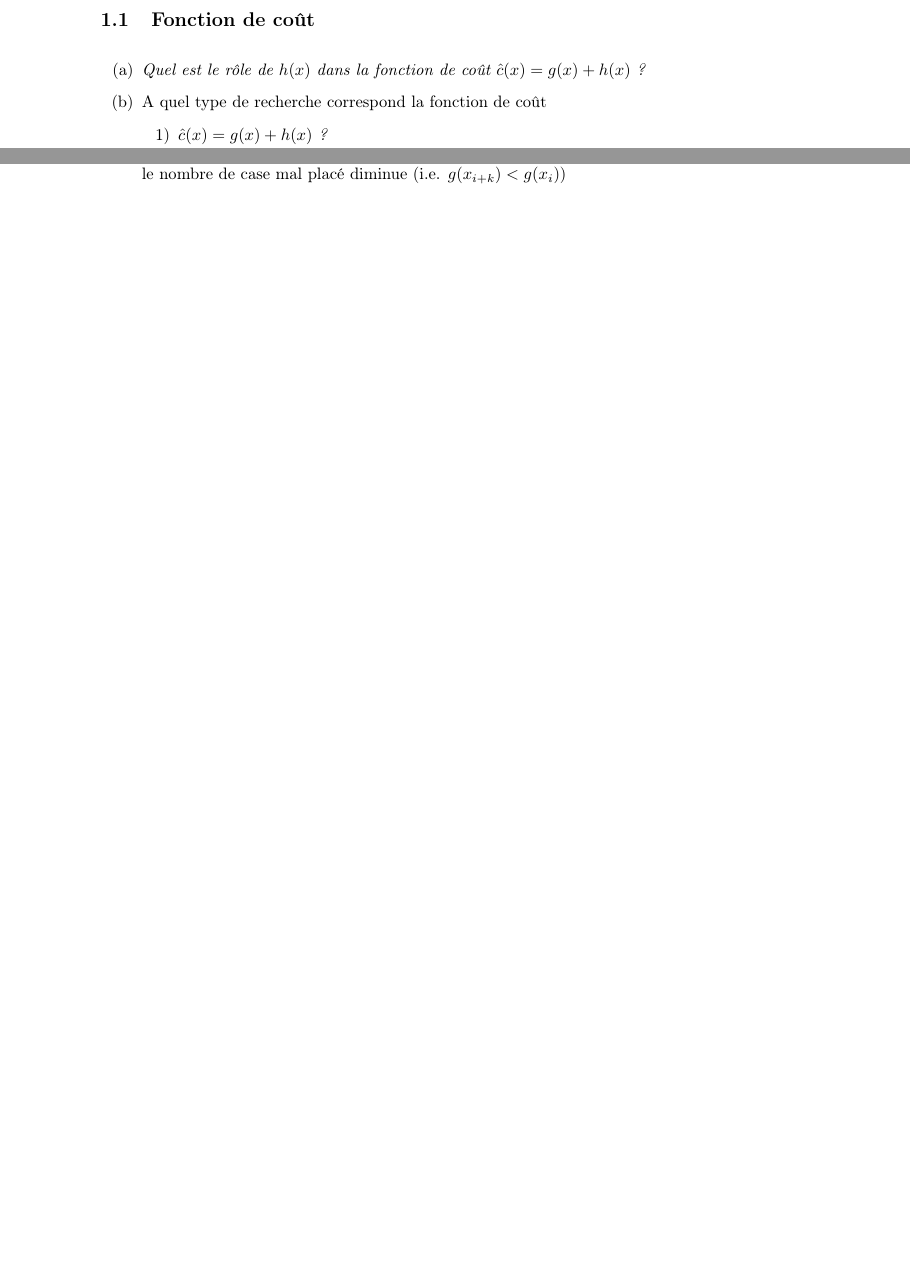
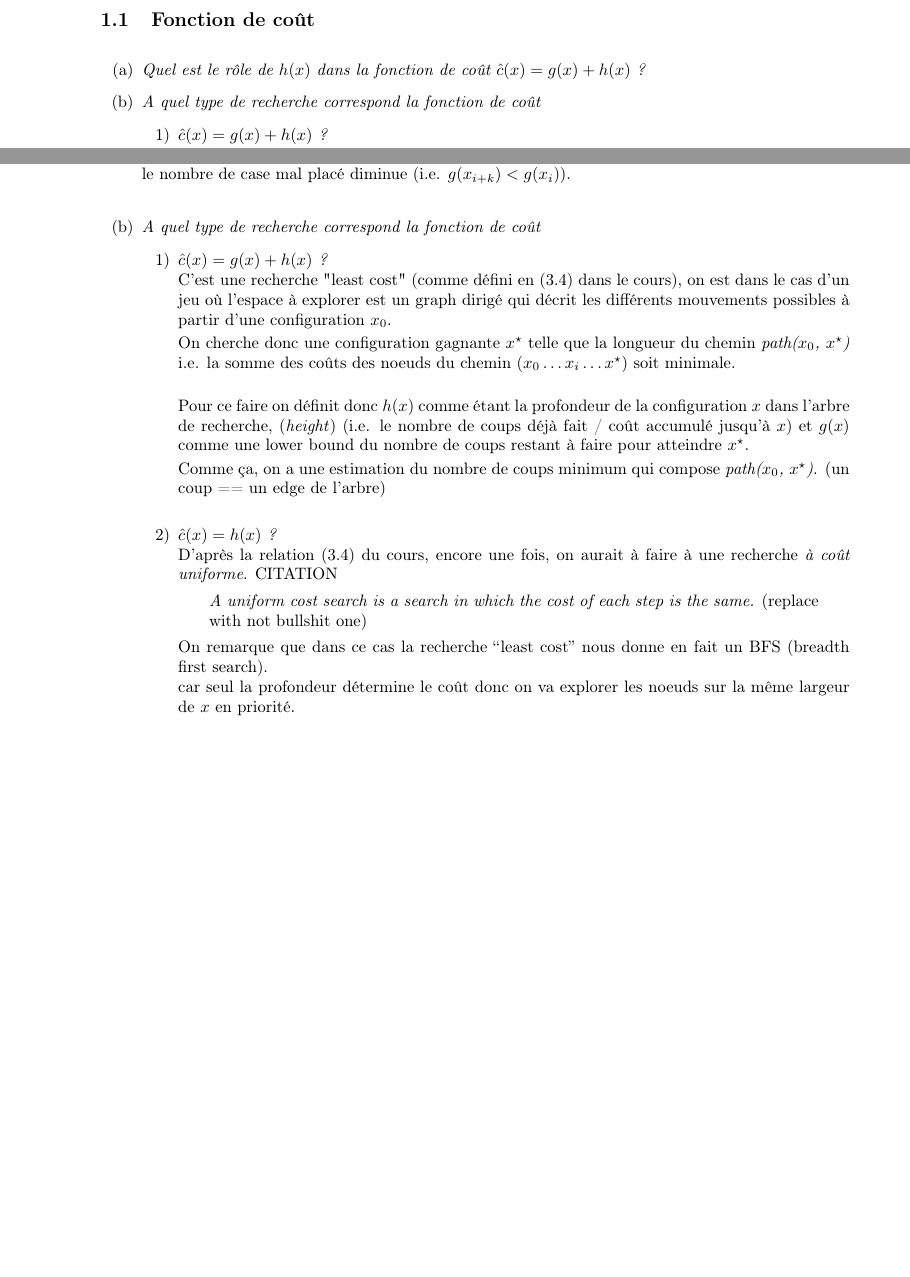
Before and after one commit to David-Kyrat/12X001-Algos-TPs, a LaTeX document (TP05/main.tex): two parts of pages 2 and 3 of 3, joined at a grey line, cut so that both start at the same text, the shorter picture padded with empty space. Compiled offline with pdfLaTeX.

```diff
--- a/TP05/main.tex
+++ b/TP05/main.tex
@@ -125,7 +125,7 @@
 
 \begin{enumerate}[label=(\alph*)]
 	\item \textit{Quel est le rôle de $h(x)$ dans la fonction de coût $\hat{c}(x) = g(x) + h(x)$ ?}
-	\item A quel type de recherche correspond la fonction de coût
+	\item \textit{A quel type de recherche correspond la fonction de coût}
 	\begin{enumerate}[label=\arabic*)]
 		\item \textit{$\hat{c}(x) = g(x) + h(x)$ ?}
 		\item \textit{$\hat{c}(x) = h(x)$ ?}
@@ -174,8 +174,37 @@
 Or comme on fait seulement un mouvement par étape, (i.e. $\max(g(x_i) - g(x_{i+1})) = 1 $)\\
 cela implique qu'à chaque étape on se rapproche de $\xsol$ autant que possible, i.e. qu'on prenne le meilleur chemin / E-Node à chaque étape.\\
 
-Ce qui nous donne la relation \quo{on est sur le bon chemin} ($\hat{c}(x_{i+k})$ constants) si et seulement si on le nombre de case mal placé diminue (i.e. $g(x_{i+k}) < g(x_i)$)\\
+Ce qui nous donne la relation \quo{on est sur le bon chemin} ($\hat{c}(x_{i+k})$ constants) si et seulement si on le nombre de case mal placé diminue (i.e. $g(x_{i+k}) < g(x_i)$).\\
 
+\item \textit{A quel type de recherche correspond la fonction de coût}
+\begin{enumerate}[label=\arabic*)]
+	\item \textit{$\hat{c}(x) = g(x) + h(x)$ ?}\\
+	C'est une recherche "least cost" (comme défini en (3.4) dans le cours), on est dans le cas d'un jeu
+	où l'espace à explorer est un graph dirigé qui décrit les différents mouvements possibles à partir d'une configuration $x_0$.
+
+	On cherche donc une configuration gagnante $\xsol$ telle que la longueur du chemin \textit{path($x_0$, $\xsol$)}
+	i.e. la somme des coûts des noeuds du chemin $(x_0 \ldots x_i \ldots \xsol)$ soit minimale.\\
+
+	Pour ce faire on définit donc $h(x)$ comme étant la profondeur de la configuration $x$ dans l'arbre de recherche, (\textit{height})
+	(i.e. le nombre de coups déjà fait / coût accumulé jusqu'à $x$) et $g(x)$ comme une lower bound du nombre de coups restant à faire pour atteindre $\xsol$.
+
+	Comme ça, on a une estimation du nombre de coups minimum qui compose \textit{path($x_0$, $\xsol$)}. (un coup == un edge de l'arbre)\\
+
+	\item \textit{$\hat{c}(x) = h(x)$ ?}\\
+	D'après la relation (3.4) du cours, encore une fois, on aurait à faire à une recherche \textit{à coût uniforme}.
+	CITATION
+	\begin{quote}
+		\textit{A uniform cost search is a search in which the cost of each step is the same.}
+		(replace with not bullshit one)
+	\end{quote}
+	On remarque que dans ce cas la recherche \quo{least cost} nous donne en fait un BFS (breadth first search).\\
+	car seul la profondeur détermine le coût donc on va explorer les noeuds sur la même largeur de $x$ en priorité.\\
+
+\end{enumerate}
+
+
+%
+%
 \end{enumerate}
 
 %
```
